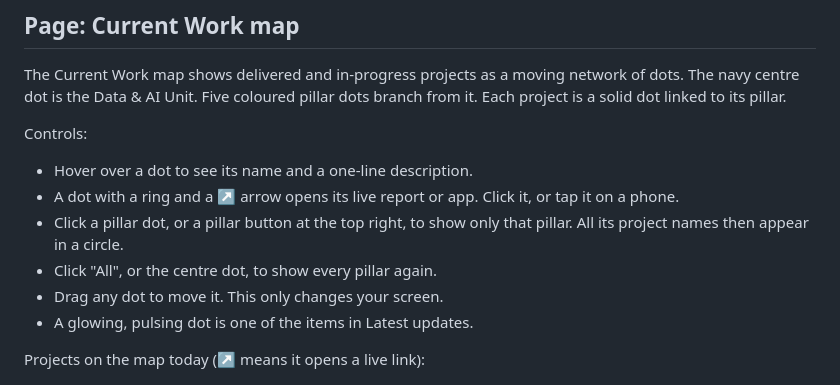
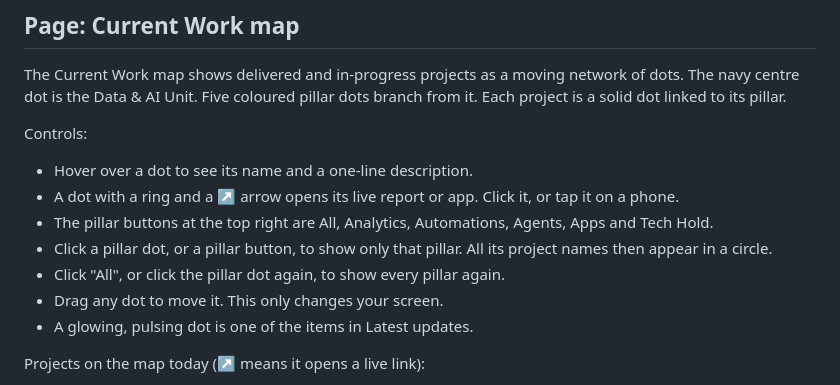
Before and after one commit to dataunitsallaum/Data-Unit, a Markdown page: SAURON_GUIDE.md, the part around one of its changes. GitHub-like rendering.

```diff
--- a/SAURON_GUIDE.md
+++ b/SAURON_GUIDE.md
@@ -61,8 +61,9 @@ The Current Work map shows delivered and in-progress projects as a moving networ
 Controls:
 - Hover over a dot to see its name and a one-line description.
 - A dot with a ring and a ↗ arrow opens its live report or app. Click it, or tap it on a phone.
-- Click a pillar dot, or a pillar button at the top right, to show only that pillar. All its project names then appear in a circle.
-- Click "All", or the centre dot, to show every pillar again.
+- The pillar buttons at the top right are All, Analytics, Automations, Agents, Apps and Tech Hold.
+- Click a pillar dot, or a pillar button, to show only that pillar. All its project names then appear in a circle.
+- Click "All", or click the pillar dot again, to show every pillar again.
 - Drag any dot to move it. This only changes your screen.
 - A glowing, pulsing dot is one of the items in Latest updates.
 
```
Also changed, not shown: other parts of SAURON_GUIDE.md (+8 -8 lines), SAURON_GUIDE.tech.md (+3 -3 lines).
